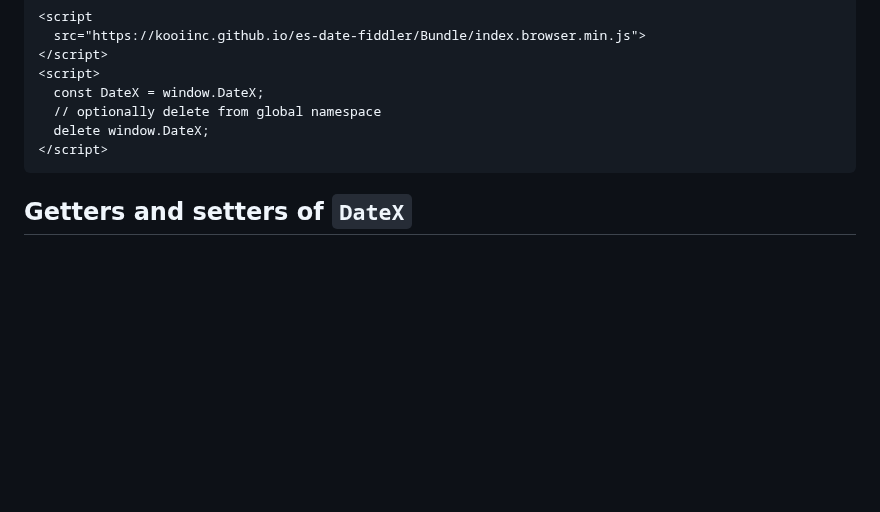
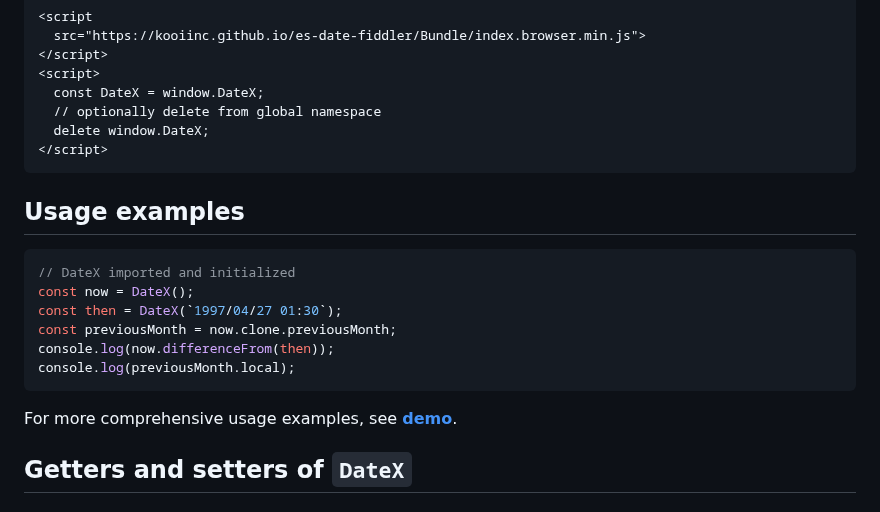
Before and after one commit to KooiInc/es-date-fiddler, a Markdown page: README.md, the part around the change. GitHub-like rendering; blank space fills up the shorter version.

`````diff
--- a/README.md
+++ b/README.md
@@ -64,6 +64,19 @@ const DateX = dxFactory();
 </script>
 ```
 
+## Usage examples
+```javascript
+// DateX imported and initialized
+const now = DateX();
+const then = DateX(`1997/04/27 01:30`);
+const previousMonth = now.clone.previousMonth;
+console.log(now.differenceFrom(then));
+console.log(previousMonth.local);
+````
+
+For more comprehensive usage examples, see [**demo**](https://kooiinc.github.io/es-date-fiddler/Demo/).
+
+
 ## Getters and setters of `DateX`
 
 ### Simple getters/setters are:
`````
